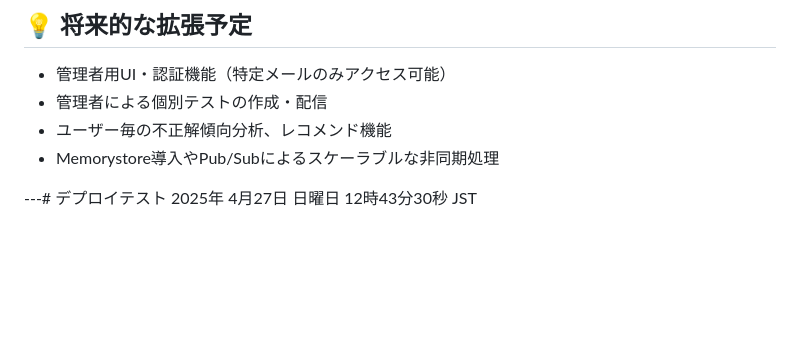
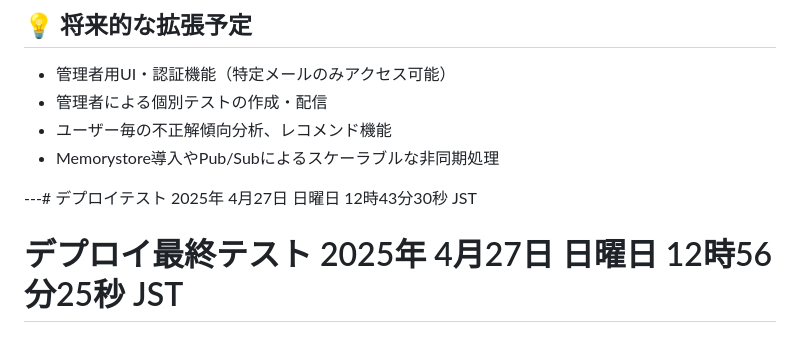
Before and after one commit to Fken19/quiz-app, a Markdown page: README.md, the part around the change. Drawn GitHub-style; blank space fills up the shorter version.

Commit message:
Test: Final deploy check after IAM role update

```diff
--- a/README.md
+++ b/README.md
@@ -92,3 +92,4 @@ quiz-app/
 - Memorystore導入やPub/Subによるスケーラブルな非同期処理
 
 ---# デプロイテスト 2025年 4月27日 日曜日 12時43分30秒 JST
+# デプロイ最終テスト 2025年 4月27日 日曜日 12時56分25秒 JST
```
